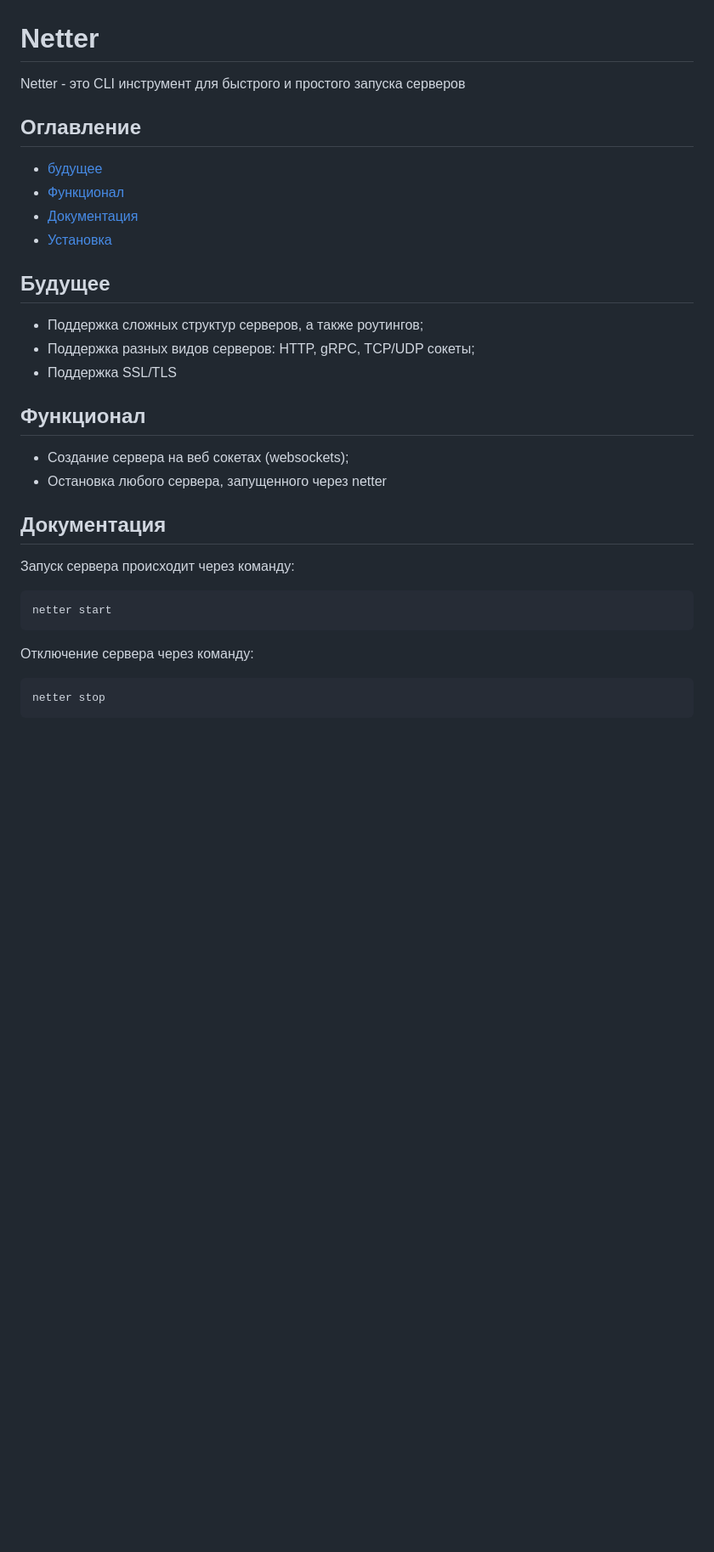
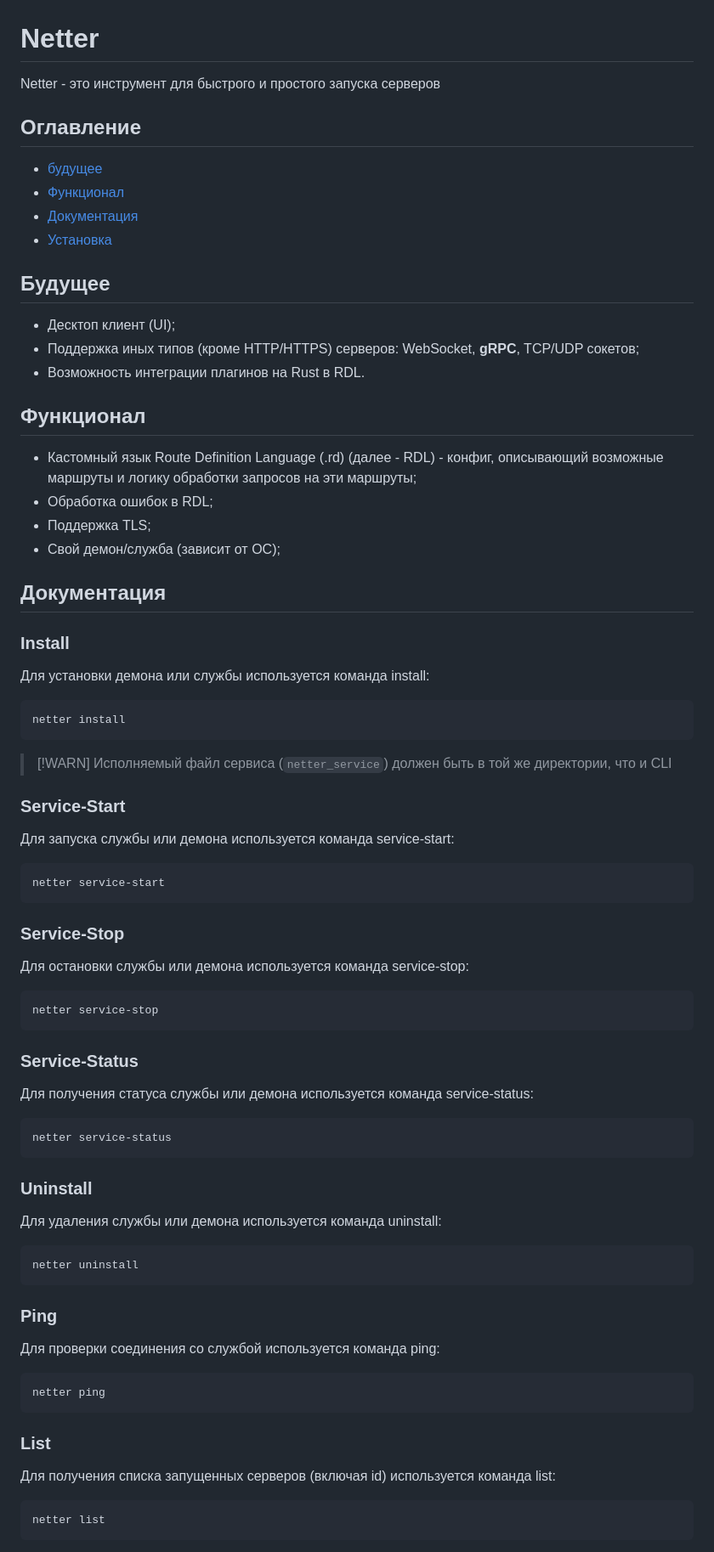
Before and after one commit to bjfssd757/Netter, a Markdown page: README_ru.md, the part around the change printed below. Shown: that part at 85% size. Drawn GitHub-style; blank space fills up the shorter version.

````diff
--- a/README_ru.md
+++ b/README_ru.md
@@ -1,6 +1,6 @@
 # Netter
 
-Netter - это CLI инструмент для быстрого и простого запуска серверов
+Netter - это инструмент для быстрого и простого запуска серверов
 
 ## Оглавление
 
@@ -11,24 +11,75 @@ Netter - это CLI инструмент для быстрого и просто
 
 ## Будущее
 
-* Поддержка сложных структур серверов, а также роутингов;
-* Поддержка разных видов серверов: HTTP, gRPC, TCP/UDP сокеты;
-* Поддержка SSL/TLS
+* Десктоп клиент (UI);
+* Поддержка иных типов (кроме HTTP/HTTPS) серверов: WebSocket, **gRPC**, TCP/UDP сокетов;
+* Возможность интеграции плагинов на Rust в RDL.
 
 ## Функционал
 
-* Создание сервера на веб сокетах (websockets);
-* Остановка любого сервера, запущенного через netter
+* Кастомный язык Route Definition Language (.rd) (далее - RDL) - конфиг, описывающий возможные маршруты и логику обработки запросов на эти маршруты;
+* Обработка ошибок в RDL;
+* Поддержка TLS;
+* Свой демон/служба (зависит от ОС);
 
 ## Документация
 
-Запуск сервера происходит через команду:
+### Install
 
-``` powershell
-netter start
+Для установки демона или службы используется команда install:
+
+```powershell
+netter install
 ```
 
-Отключение сервера через команду:
+> [!WARN]
+> Исполняемый файл сервиса (`netter_service`) должен быть в той же директории, что и CLI
+
+### Service-Start
+
+Для запуска службы или демона используется команда service-start:
 
 ```powershell
-netter stop
+netter service-start
+```
+
+### Service-Stop
+
+Для остановки службы или демона используется команда service-stop:
+
+```powershell
+netter service-stop
+```
+
+### Service-Status
+
+Для получения статуса службы или демона используется команда service-status:
+
+```powershell
+netter service-status
+```
+
+### Uninstall
+
+Для удаления службы или демона используется команда uninstall:
+
+```powershell
+netter uninstall
+```
+
+### Ping
+
+Для проверки соединения со службой используется команда ping:
+
+```powershell
+netter ping
+```
+
+### List
+
+Для получения списка запущенных серверов (включая id) используется команда list:
+
+```powershell
+netter list
+```
+
````
Also changed, not shown: other parts of README_ru.md (+58 -77 lines), README.md (+110 -78 lines).
